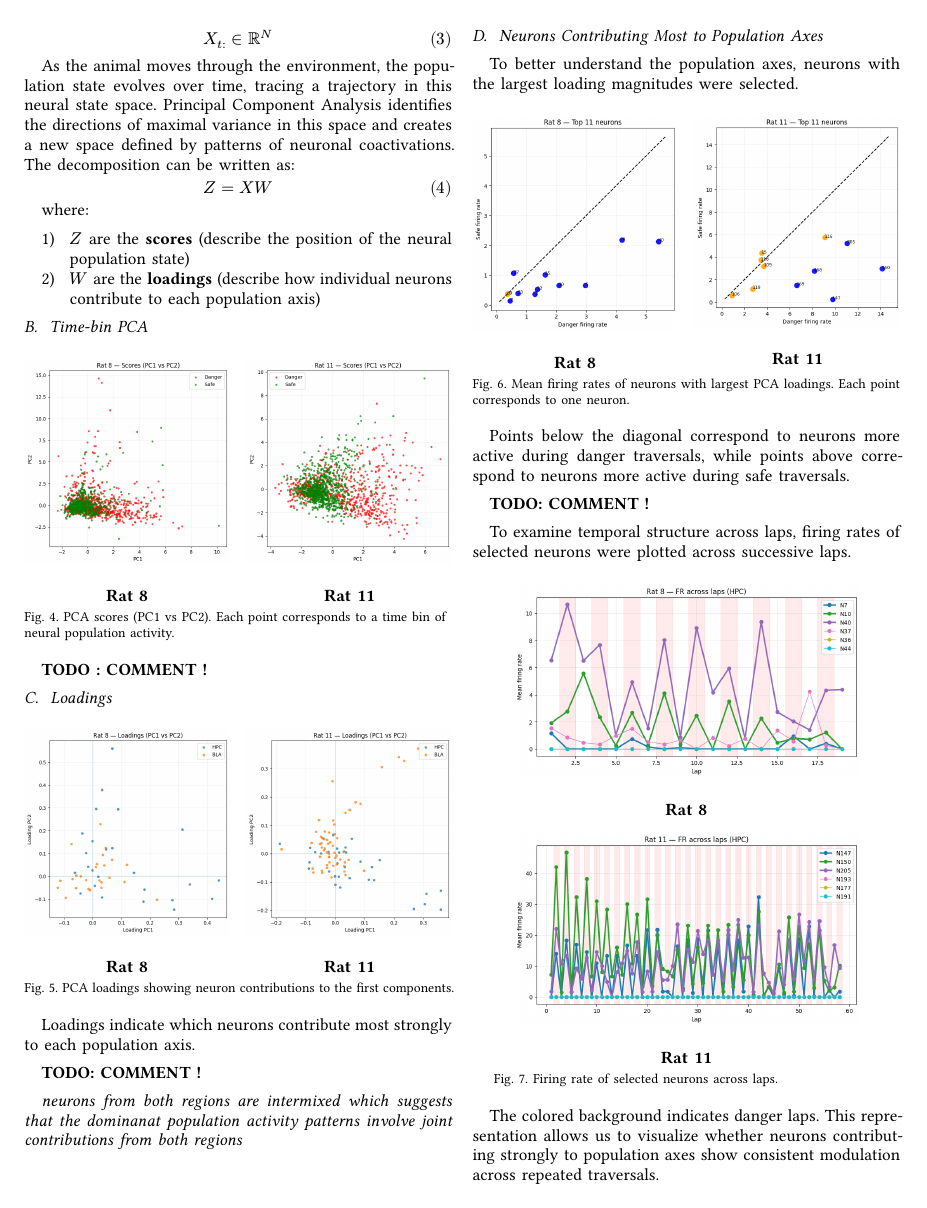
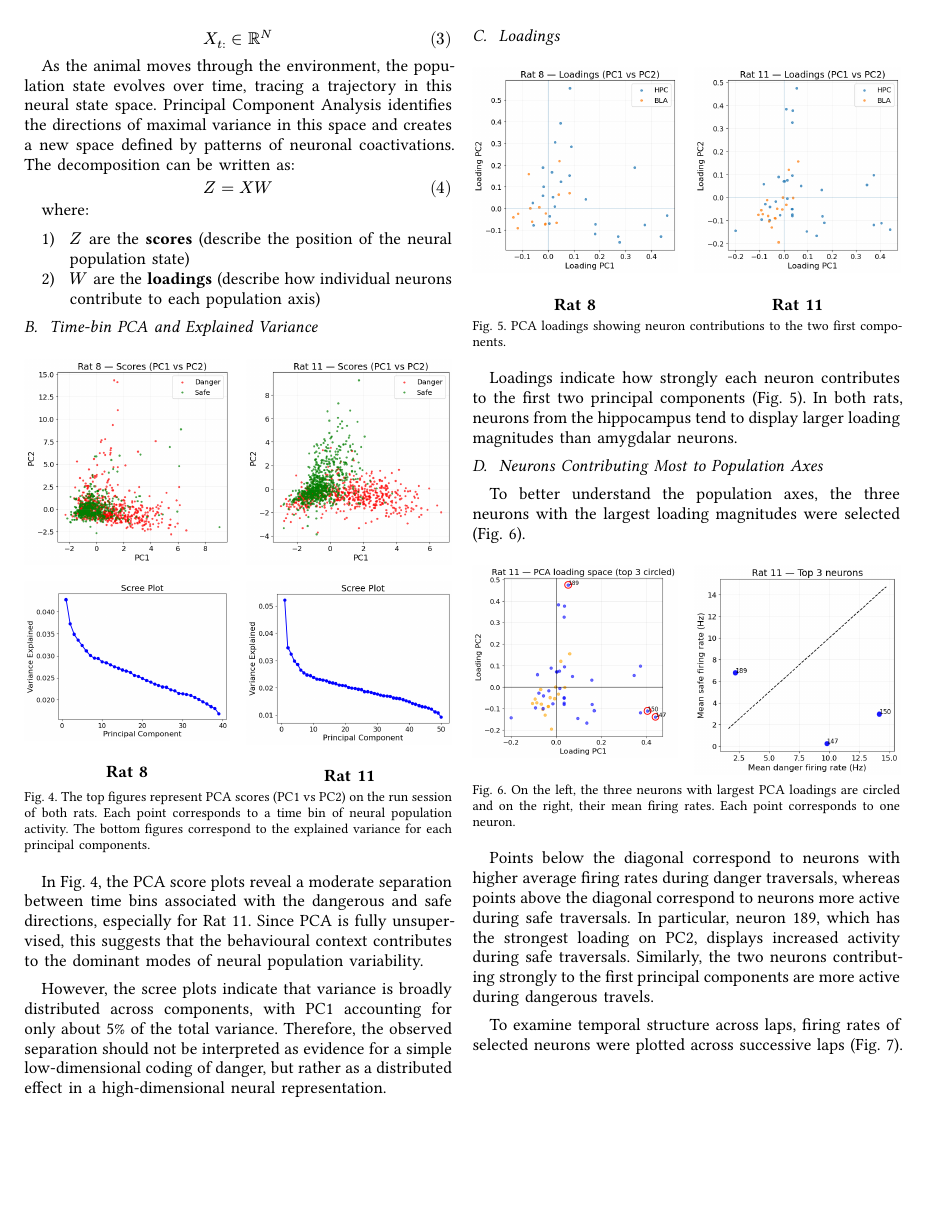
Before and after one commit to Clairaxe/Stage, a Typst document (projet/report/rapport.typ): page 3 of 6. The pictures show the PDF file projet/report/rapport.pdf that the author committed with the source.

Commit message:
report v.2

```diff
--- a/projet/report/rapport.typ
+++ b/projet/report/rapport.typ
@@ -155,7 +155,7 @@ where:
 + $Z$ are the *scores* (describe the position of the neural population state)
 + $W$ are the *loadings* (describe how individual neurons contribute to each population axis)
 
-== Time-bin PCA
+== Time-bin PCA and Explained Variance
 
 #figure(
   grid(
@@ -174,12 +182,15 @@ where:
   ),
 
   caption: [
-    PCA scores (PC1 vs PC2).
+    The top figures represent PCA scores (PC1 vs PC2) on the run session of both rats.
     Each point corresponds to a time bin of neural population activity.
+    The bottom figures correspond to the explained variance for each principal components.
   ],
-) <fig-pca-scores>
+) <fig4>
 
-*TODO : COMMENT !*
+In @fig4, the PCA score plots reveal a moderate separation between time bins associated with the dangerous and safe directions, especially for Rat 11. Since PCA is fully unsupervised, this suggests that the behavioural context contributes to the dominant modes of neural population variability.
+
+However, the scree plots indicate that variance is broadly distributed across components, with PC1 accounting for only about 5% of the total variance. Therefore, the observed separation should not be interpreted as evidence for a simple low-dimensional coding of danger, but rather as a distributed effect in a high-dimensional neural representation.
 
 == Loadings
 
@@ -200,19 +211,15 @@ where:
   ),
 
     caption: [
-      PCA loadings showing neuron contributions to the first components.
+      PCA loadings showing neuron contributions to the two first components.
     ],
-) <fig-pca-loadings>
+) <fig5>
 
-Loadings indicate which neurons contribute most strongly to each population axis.
-
-*TODO: COMMENT !*
-
-_neurons from both regions are intermixed which suggests that the dominanat population activity patterns involve joint contributions from both regions_
+Loadings indicate how strongly each neuron contributes to the first two principal components (@fig5). In both rats, neurons from the hippocampus tend to display larger loading magnitudes than amygdalar neurons.
 
 == Neurons Contributing Most to Population Axes
 
-To better understand the population axes, neurons with the largest loading magnitudes were selected.
+To better understand the population axes, the three neurons with the largest loading magnitudes were selected (@fig6).
 
 #figure(
   grid(
@@ -229,13 +234,12 @@ To better understand the population axes, neurons with the largest loading magni
-      #align(center)[*Rat 11*]
+      #image("figures/hpc_top_neurons_rat11.png", width: 100%)
     ],
   ),
 
   caption: [
-    Mean firing rates of neurons with largest PCA loadings.
+    On the left, the three neurons with largest PCA loadings are circled and on the right, their mean firing rates.
     Each point corresponds to one neuron.
   ],
-)
+) <fig6>
 
-Points below the diagonal correspond to neurons more active during danger traversals, while points above correspond to neurons more active during safe traversals.
+Points below the diagonal correspond to neurons with higher average firing rates during danger traversals, whereas points above the diagonal correspond to neurons more active during safe traversals. In particular, neuron 189, which has the strongest loading on PC2, displays increased activity during safe traversals. Similarly, the two neurons contributing strongly to the first principal components are more active during dangerous travels.
 
-*TODO: COMMENT !*
@@ -263 +259,2 @@ To examine temporal structure across laps, firing rates of selected neurons were
   ],
+) <fig7>
@@ -265,7 +261,5 @@ To examine temporal structure across laps, firing rates of selected neurons were
 
-The colored background indicates danger laps. This representation allows us to visualize whether neurons contributing strongly to population axes show consistent modulation across repeated traversals.
-
-*TODO: COMMENT !*
+*TODO: COMMENT ! There seems to be a pattern*
 
 == Summary of PCA Findings
 
```
Also changed, not shown: projet/report/figures/explained_variance_rat11.png (added), projet/report/figures/explained_variance_rat8.png (added), projet/report/figures/hpc_top_neurons_lap_rat11.png (added), projet/report/figures/hpc_top_neurons_rat11.png (added), projet/report/figures/pca_loadings_rat11.png, projet/report/figures/pca_loadings_rat8.png, projet/report/figures/pca_scores_rat11.png, projet/report/figures/pca_scores_rat8.png, projet/report/figures/scree_plot_rat11.png (added), projet/report/figures/scree_plot_rat8.png (added), projet/report/figures/top_3_rat11.png (added), projet/report/rapport.pdf, projet/report/rapport.typ (43 more changed lines), 2 other files. Lines whose indentation alone changed are shown as unchanged.
